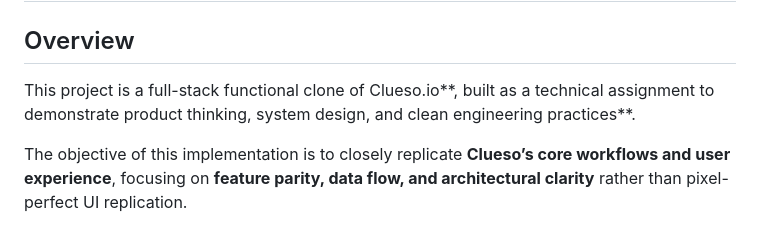
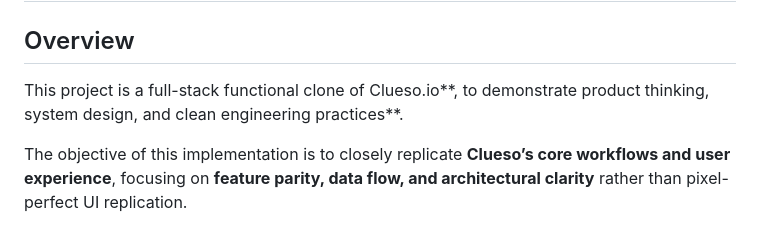
Before and after one commit to Abhii16261/Clueso.io, a Markdown page: README.md, the part around the change. GitHub-like rendering.

```diff
--- a/README.md
+++ b/README.md
@@ -4,7 +4,7 @@ LIVE DEMO LINK - https://clueso-io-pearl.vercel.app/
 
 ## Overview
 
-This project is a full-stack functional clone of Clueso.io**, built as a technical assignment to demonstrate product thinking, system design, and clean engineering practices**.
+This project is a full-stack functional clone of Clueso.io**, to demonstrate product thinking, system design, and clean engineering practices**.
 
 The objective of this implementation is to closely replicate **Clueso’s core workflows and user experience**, focusing on **feature parity, data flow, and architectural clarity** rather than pixel-perfect UI replication.
 
```
